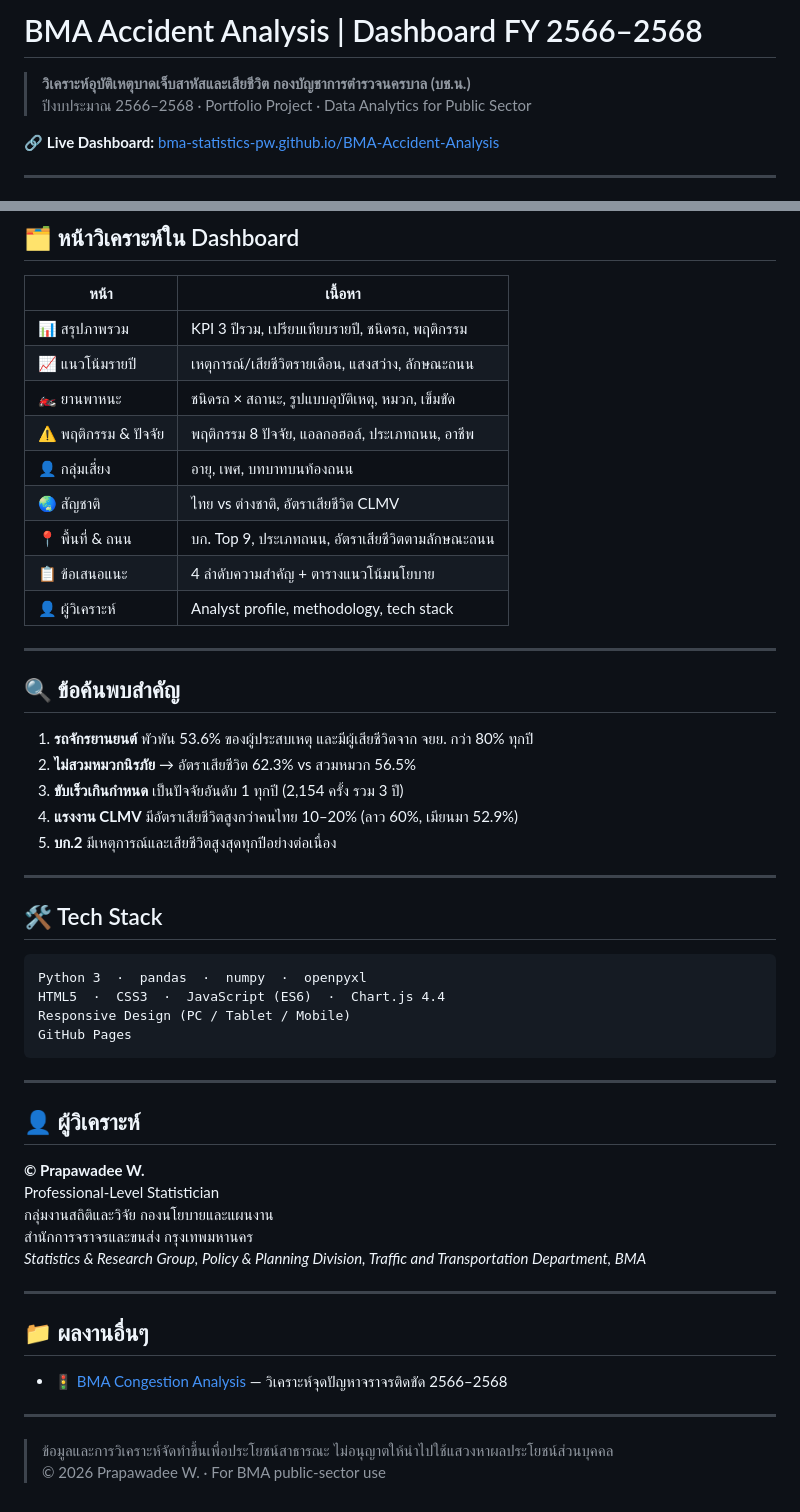
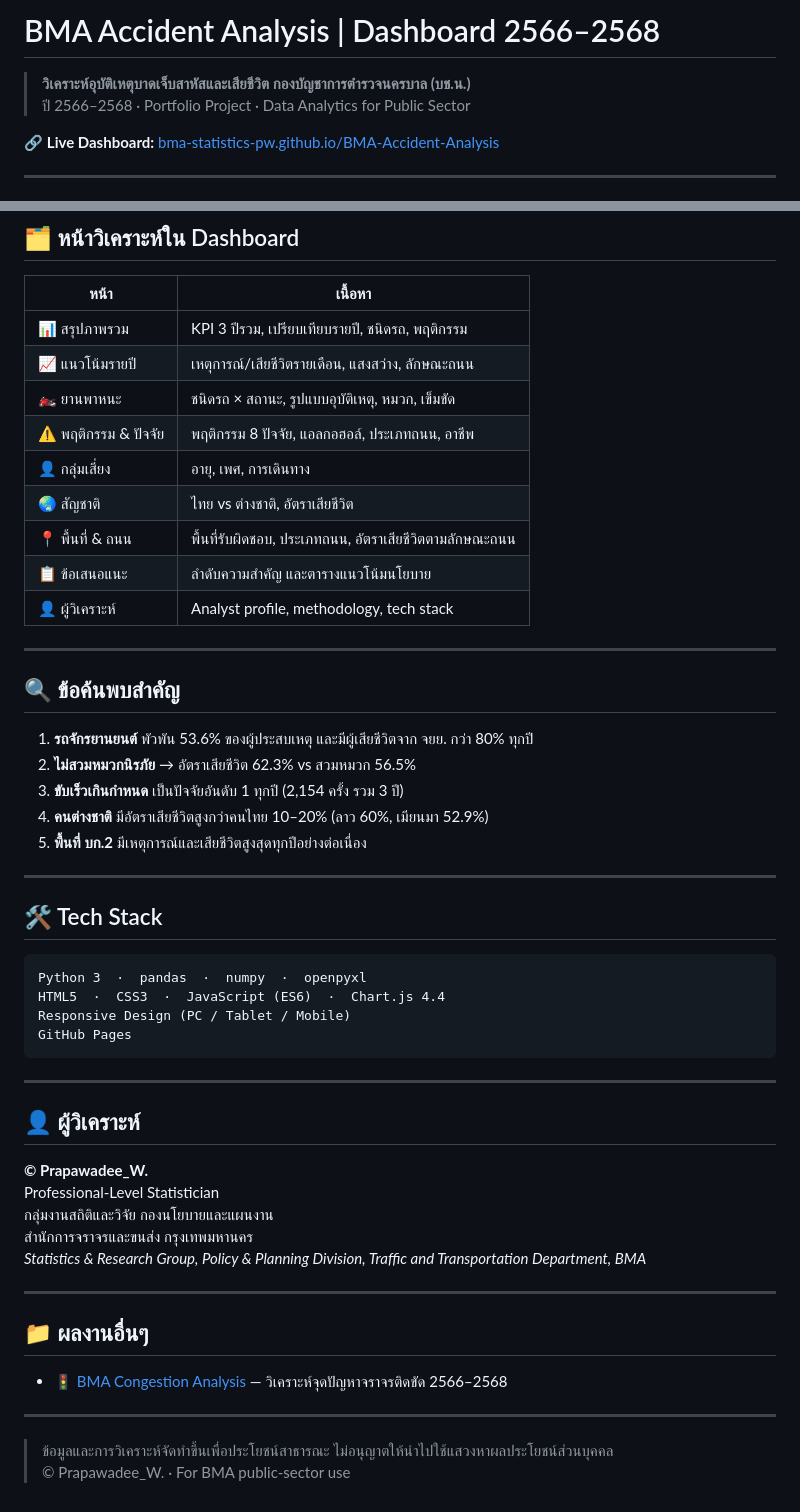
Before and after one commit to BMA-Statistics-PW/BMA-Accident-Analysis, a Markdown page: README.md, 2 parts joined by grey strips. Rendered like a GitHub page.

```diff
--- a/README.md
+++ b/README.md
@@ -1,7 +1,7 @@
-# BMA Accident Analysis | Dashboard FY 2566–2568
+# BMA Accident Analysis | Dashboard 2566–2568
 
 > **วิเคราะห์อุบัติเหตุบาดเจ็บสาหัสและเสียชีวิต กองบัญชาการตำรวจนครบาล (บช.น.)**
-> ปีงบประมาณ 2566–2568 · Portfolio Project · Data Analytics for Public Sector
+> ปี 2566–2568 · Portfolio Project · Data Analytics for Public Sector
 
 🔗 **Live Dashboard:** [bma-statistics-pw.github.io/BMA-Accident-Analysis](https://bma-statistics-pw.github.io/BMA-Accident-Analysis/)
 
@@ -28,10 +28,10 @@ Dashboard วิเคราะห์ข้อมูลอุบัติเห
 | 📈 แนวโน้มรายปี | เหตุการณ์/เสียชีวิตรายเดือน, แสงสว่าง, ลักษณะถนน |
 | 🏍️ ยานพาหนะ | ชนิดรถ × สถานะ, รูปแบบอุบัติเหตุ, หมวก, เข็มขัด |
 | ⚠️ พฤติกรรม & ปัจจัย | พฤติกรรม 8 ปัจจัย, แอลกอฮอล์, ประเภทถนน, อาชีพ |
-| 👤 กลุ่มเสี่ยง | อายุ, เพศ, บทบาทบนท้องถนน |
-| 🌏 สัญชาติ | ไทย vs ต่างชาติ, อัตราเสียชีวิต CLMV |
-| 📍 พื้นที่ & ถนน | บก. Top 9, ประเภทถนน, อัตราเสียชีวิตตามลักษณะถนน |
-| 📋 ข้อเสนอแนะ | 4 ลำดับความสำคัญ + ตารางแนวโน้มนโยบาย |
+| 👤 กลุ่มเสี่ยง | อายุ, เพศ, การเดินทาง |
+| 🌏 สัญชาติ | ไทย vs ต่างชาติ, อัตราเสียชีวิต |
+| 📍 พื้นที่ & ถนน | พื้นที่รับผิดชอบ, ประเภทถนน, อัตราเสียชีวิตตามลักษณะถนน |
+| 📋 ข้อเสนอแนะ | ลำดับความสำคัญ และตารางแนวโน้มนโยบาย |
 | 👤 ผู้วิเคราะห์ | Analyst profile, methodology, tech stack |
 
 ---
@@ -41,8 +41,8 @@ Dashboard วิเคราะห์ข้อมูลอุบัติเห
 1. **รถจักรยานยนต์** พัวพัน 53.6% ของผู้ประสบเหตุ และมีผู้เสียชีวิตจาก จยย. กว่า 80% ทุกปี
 2. **ไม่สวมหมวกนิรภัย** → อัตราเสียชีวิต 62.3% vs สวมหมวก 56.5%
 3. **ขับเร็วเกินกำหนด** เป็นปัจจัยอันดับ 1 ทุกปี (2,154 ครั้ง รวม 3 ปี)
-4. **แรงงาน CLMV** มีอัตราเสียชีวิตสูงกว่าคนไทย 10–20% (ลาว 60%, เมียนมา 52.9%)
-5. **บก.2** มีเหตุการณ์และเสียชีวิตสูงสุดทุกปีอย่างต่อเนื่อง
+4. **คนต่างชาติ** มีอัตราเสียชีวิตสูงกว่าคนไทย 10–20% (ลาว 60%, เมียนมา 52.9%)
+5. **พื้นที่ บก.2** มีเหตุการณ์และเสียชีวิตสูงสุดทุกปีอย่างต่อเนื่อง
 
 ---
 
@@ -59,7 +59,7 @@ GitHub Pages
 
 ## 👤 ผู้วิเคราะห์
 
-**© Prapawadee W.**
+**© Prapawadee_W.**
 Professional-Level Statistician
 กลุ่มงานสถิติและวิจัย กองนโยบายและแผนงาน
 สำนักการจราจรและขนส่ง กรุงเทพมหานคร
@@ -74,4 +74,4 @@ Professional-Level Statistician
 ---
 
 > ข้อมูลและการวิเคราะห์จัดทำขึ้นเพื่อประโยชน์สาธารณะ ไม่อนุญาตให้นำไปใช้แสวงหาผลประโยชน์ส่วนบุคคล
-> © 2026 Prapawadee W. · For BMA public-sector use
+> © Prapawadee_W. · For BMA public-sector use
```
